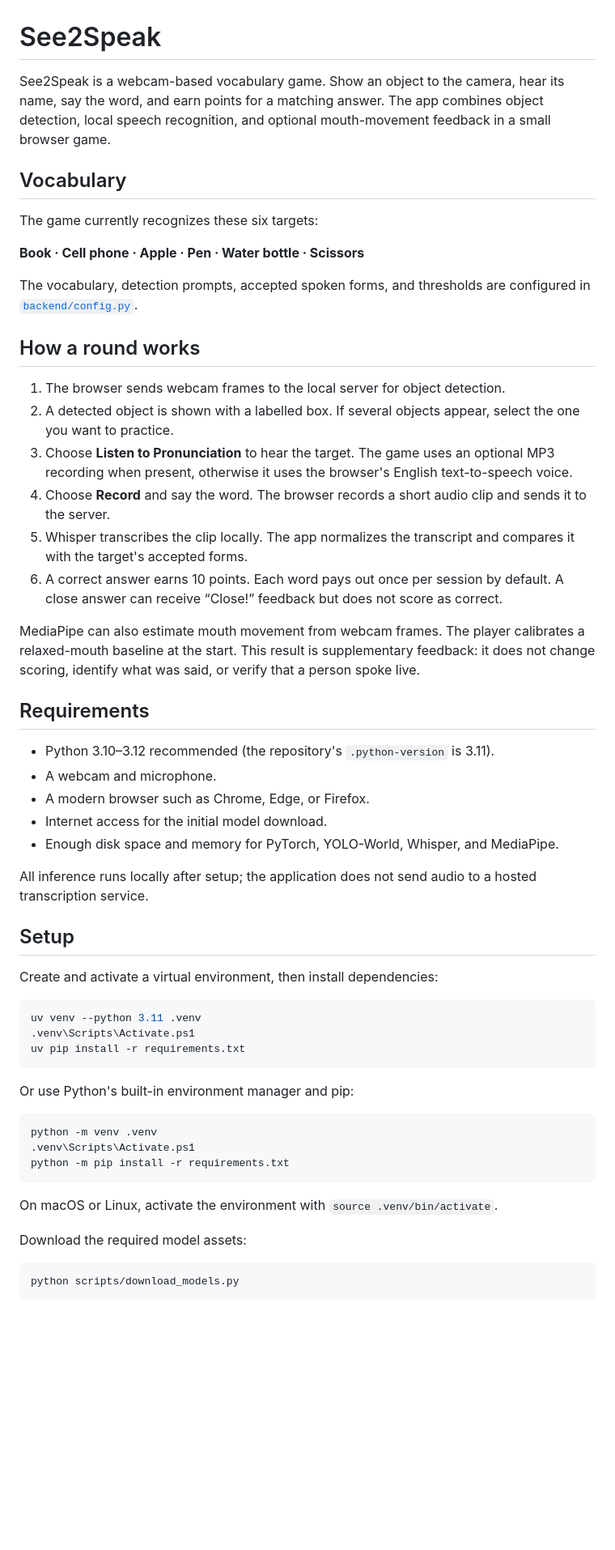
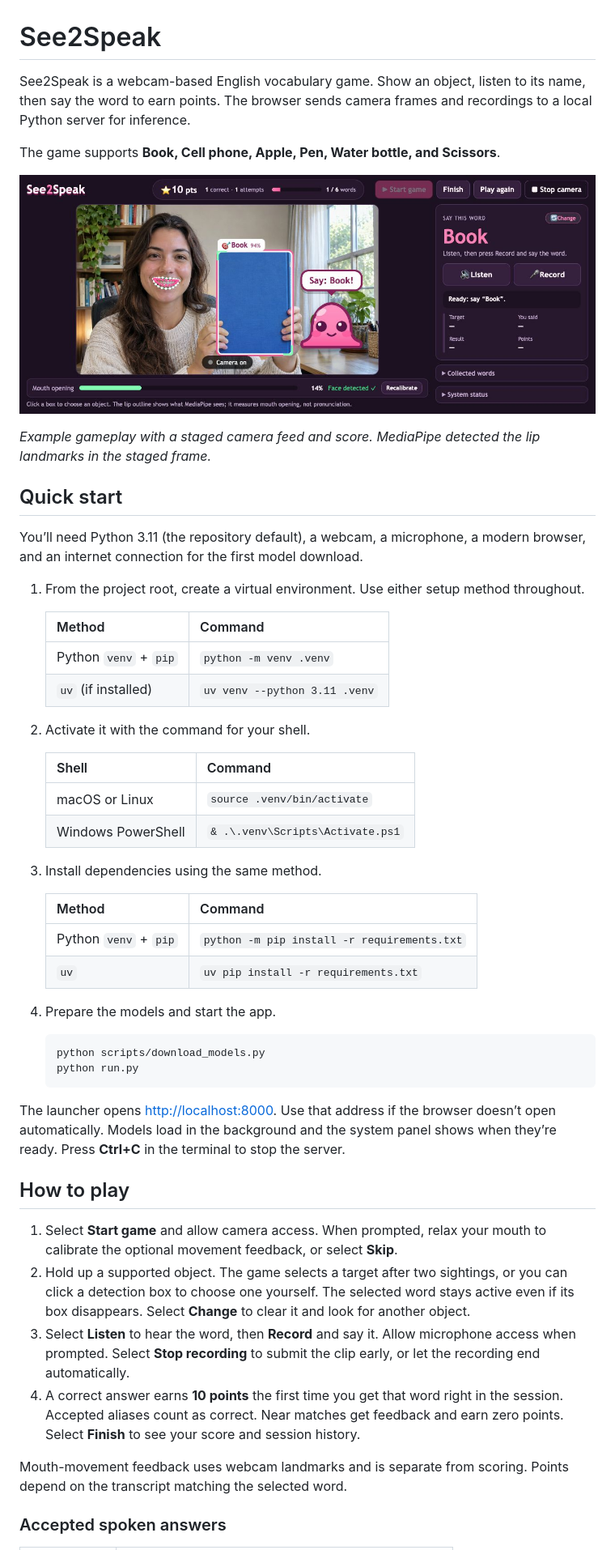
Before and after one commit to JaveriaSameen/See2Speak, a Markdown page: README.md, the part around one of its changes. Shown at 81% size. Drawn GitHub-style; pictures changed too: assets/gameplay.jpg (added); blank space fills up the shorter version.

Commit message:
Reworked the README and added a gameplay screenshot

````diff
--- a/README.md
+++ b/README.md
@@ -1,59 +1,55 @@
 # See2Speak
 
-See2Speak is a webcam-based vocabulary game. Show an object to the camera, hear its name, say the word, and earn points for a matching answer. The app combines object detection, local speech recognition, and optional mouth-movement feedback in a small browser game.
+See2Speak is a webcam-based English vocabulary game. Show an object, listen to its name, then say the word to earn points. The browser sends camera frames and recordings to a local Python server for inference.
 
-## Vocabulary
+The game supports **Book, Cell phone, Apple, Pen, Water bottle, and Scissors**.
 
-The game currently recognizes these six targets:
+![A person with lip landmark dots holds up a book outlined by a detection box. See2Speak shows Book as the practice word and a score of 10 points.](assets/gameplay.jpg)
 
-**Book · Cell phone · Apple · Pen · Water bottle · Scissors**
+*Example gameplay with a staged camera feed and score. MediaPipe detected the lip landmarks in the staged frame.*
 
-The vocabulary, detection prompts, accepted spoken forms, and thresholds are configured in [`backend/config.py`](backend/config.py).
+## Quick start
 
-## How a round works
+You’ll need Python 3.11 (the repository default), a webcam, a microphone, a modern browser, and an internet connection for the first model download.
 
-1. The browser sends webcam frames to the local server for object detection.
-2. A detected object is shown with a labelled box. If several objects appear, select the one you want to practice.
-3. Choose **Listen to Pronunciation** to hear the target. The game uses an optional MP3 recording when present, otherwise it uses the browser's English text-to-speech voice.
-4. Choose **Record** and say the word. The browser records a short audio clip and sends it to the server.
-5. Whisper transcribes the clip locally. The app normalizes the transcript and compares it with the target's accepted forms.
-6. A correct answer earns 10 points. Each word pays out once per session by default. A close answer can receive “Close!” feedback but does not score as correct.
+1. From the project root, create a virtual environment. Use either setup method throughout.
 
-MediaPipe can also estimate mouth movement from webcam frames. The player calibrates a relaxed-mouth baseline at the start. This result is supplementary feedback: it does not change scoring, identify what was said, or verify that a person spoke live.
+   | Method | Command |
+   | --- | --- |
+   | Python `venv` + `pip` | `python -m venv .venv` |
+   | `uv` (if installed) | `uv venv --python 3.11 .venv` |
 
-## Requirements
+2. Activate it with the command for your shell.
 
-- Python 3.10–3.12 recommended (the repository's `.python-version` is 3.11).
-- A webcam and microphone.
-- A modern browser such as Chrome, Edge, or Firefox.
-- Internet access for the initial model download.
-- Enough disk space and memory for PyTorch, YOLO-World, Whisper, and MediaPipe.
+   | Shell | Command |
+   | --- | --- |
+   | macOS or Linux | `source .venv/bin/activate` |
+   | Windows PowerShell | `& .\.venv\Scripts\Activate.ps1` |
 
-All inference runs locally after setup; the application does not send audio to a hosted transcription service.
+3. Install dependencies using the same method.
 
-## Setup
+   | Method | Command |
+   | --- | --- |
+   | Python `venv` + `pip` | `python -m pip install -r requirements.txt` |
+   | `uv` | `uv pip install -r requirements.txt` |
 
-Create and activate a virtual environment, then install dependencies:
+4. Prepare the models and start the app.
 
-```powershell
-uv venv --python 3.11 .venv
-.venv\Scripts\Activate.ps1
-uv pip install -r requirements.txt
-```
+   ```sh
+   python scripts/download_models.py
+   python run.py
+   ```
 
-Or use Python's built-in environment manager and pip:
+The launcher opens [http://localhost:8000](http://localhost:8000). Use that address if the browser doesn’t open automatically. Models load in the background and the system panel shows when they’re ready. Press **Ctrl+C** in the terminal to stop the server.
 
-```powershell
-python -m venv .venv
-.venv\Scripts\Activate.ps1
-python -m pip install -r requirements.txt
-```
+## How to play
 
-On macOS or Linux, activate the environment with `source .venv/bin/activate`.
+1. Select **Start game** and allow camera access. When prompted, relax your mouth to calibrate the optional movement feedback, or select **Skip**.
+2. Hold up a supported object. The game selects a target after two sightings, or you can click a detection box to choose one yourself. The selected word stays active even if its box disappears. Select **Change** to clear it and look for another object.
+3. Select **Listen** to hear the word, then **Record** and say it. Allow microphone access when prompted. Select **Stop recording** to submit the clip early, or let the recording end automatically.
+4. A correct answer earns **10 points** the first time you get that word right in the session. Accepted aliases count as correct. Near matches get feedback and earn zero points. Select **Finish** to see your score and session history.
 
-Download the required model assets:
+Mouth-movement feedback uses webcam landmarks and is separate from scoring. Points depend on the transcript matching the selected word.
 
-```powershell
-python scripts/download_models.py
-```
+### Accepted spoken answers
 
````
Also changed, not shown: other parts of README.md (+49 -137 lines).
